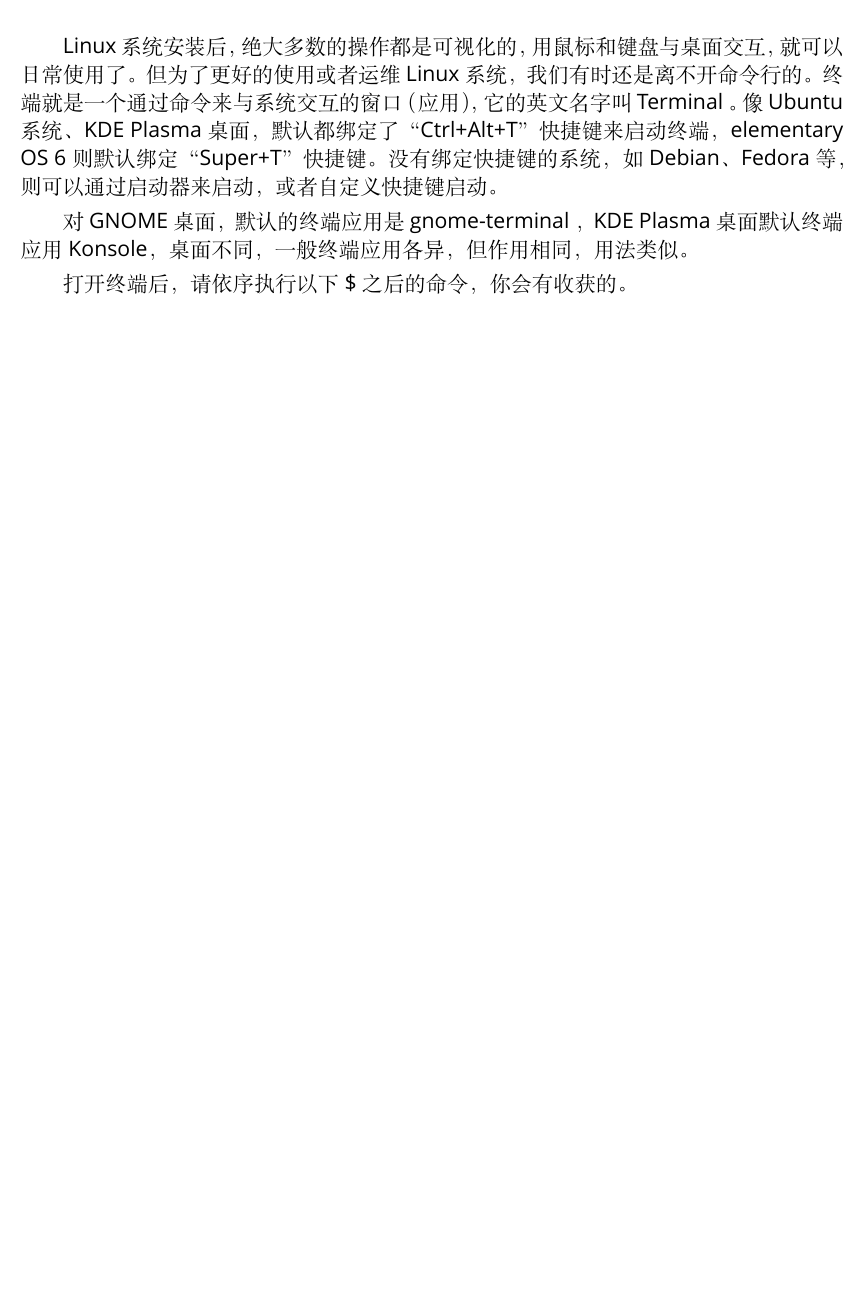
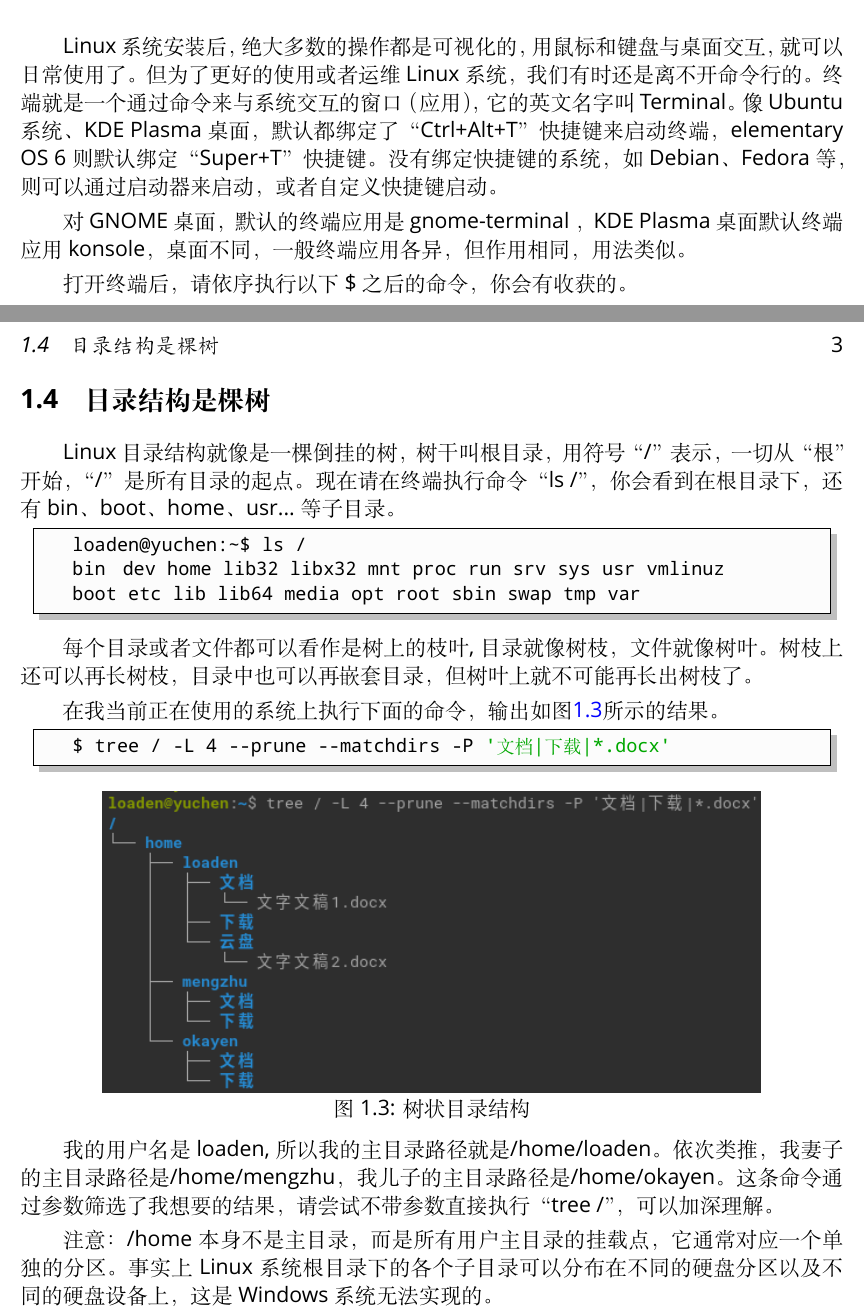
Before and after one commit to XXTX-TOP/linux-notes, a LaTeX book (ch01.tex): part of page 3 of 4 before the commit and two parts of pages 3 and 5 of 5 after it, the two joined at a grey line, cut so that both start at the same text, the shorter picture padded with empty space. Compiled offline with XeLaTeX; a missing font is replaced by an installed copy or a similar font.

Commit message:
添加目录结构介绍

```diff
--- a/ch01.tex
+++ b/ch01.tex
@@ -34,8 +34,8 @@
 
 \section{什么是终端}
 
-\par Linux 系统安装后，绝大多数的操作都是可视化的，用鼠标和键盘与桌面交互，就可以日常使用了。但为了更好的使用或者运维 Linux 系统，我们有时还是离不开命令行的。终端就是一个通过命令来与系统交互的窗口（应用），它的英文名字叫 Terminal 。像 Ubuntu 系统、KDE Plasma 桌面，默认都绑定了“Ctrl+Alt+T”快捷键来启动终端，elementary OS 6 则默认绑定“Super+T”快捷键。没有绑定快捷键的系统，如 Debian、Fedora等，则可以通过启动器来启动，或者自定义快捷键启动。
-\par 对GNOME桌面，默认的终端应用是 gnome-terminal ，KDE Plasma 桌面默认终端应用 Konsole，桌面不同，一般终端应用各异，但作用相同，用法类似。
+\par Linux系统安装后，绝大多数的操作都是可视化的，用鼠标和键盘与桌面交互，就可以日常使用了。但为了更好的使用或者运维Linux系统，我们有时还是离不开命令行的。终端就是一个通过命令来与系统交互的窗口（应用），它的英文名字叫Terminal。像Ubuntu系统、KDE Plasma桌面，默认都绑定了“Ctrl+Alt+T”快捷键来启动终端，elementary OS 6则默认绑定“Super+T”快捷键。没有绑定快捷键的系统，如Debian、Fedora等，则可以通过启动器来启动，或者自定义快捷键启动。
+\par 对GNOME桌面，默认的终端应用是gnome-terminal ，KDE Plasma桌面默认终端应用konsole，桌面不同，一般终端应用各异，但作用相同，用法类似。
 \par 打开终端后，请依序执行以下\$之后的命令，你会有收获的。
 \begin{lstlisting}
     $ help
@@ -85,6 +85,33 @@ alias l='ls -CF'
 \end{lstlisting}
 
 
+\section{目录结构是棵树}
+
+\par Linux目录结构就像是一棵倒挂的树，树干叫根目录，用符号“/”表示，一切从“根”开始，“/”是所有目录的起点。现在请在终端执行命令“ls /”，你会看到在根目录下，还有bin、boot、home、usr...等子目录。
+\begin{lstlisting} [numbers=none]
+    loaden@yuchen:~$ ls /
+    bin   dev  home  lib32  libx32  mnt  proc  run   srv   sys  usr  vmlinuz
+    boot  etc  lib   lib64  media   opt  root  sbin  swap  tmp  var
+\end{lstlisting}
+
+\par 每个目录或者文件都可以看作是树上的枝叶,目录就像树枝，文件就像树叶。树枝上还可以再长树枝，目录中也可以再嵌套目录，但树叶上就不可能再长出树枝了。
+\par 在我当前正在使用的系统上执行下面的命令，输出如图\ref{fig:2021-10-31_16-05-54}所示的结果。
+
+\begin{lstlisting} [numbers=none]
+    $ tree / -L 4 --prune --matchdirs -P '文档|下载|*.docx'
+\end{lstlisting}
+
+\begin{figure} [htbp]
+	\centering
+	\includegraphics [width=0.8\textwidth]{images/ch01/2021-10-31_16-05-54.png}
+	\caption{树状目录结构}
+	\label{fig:2021-10-31_16-05-54}
+\end{figure}
+
+\par 我的用户名是loaden,所以我的主目录路径就是/home/loaden。依次类推，我妻子的主目录路径是/home/mengzhu，我儿子的主目录路径是/home/okayen。这条命令通过参数筛选了我想要的结果，请尝试不带参数直接执行“tree /”，可以加深理解。
+\par 注意：/home本身不是主目录，而是所有用户主目录的挂载点，它通常对应一个单独的分区。事实上Linux系统根目录下的各个子目录可以分布在不同的硬盘分区以及不同的硬盘设备上，这是Windows系统无法实现的。
+
+
 \ifx\all\undefined
 \end{document}
 \fi
```
Also changed, not shown: images/ch01/2021-10-31_16-05-54.png (added), ch01.tex (2 more changed lines).
